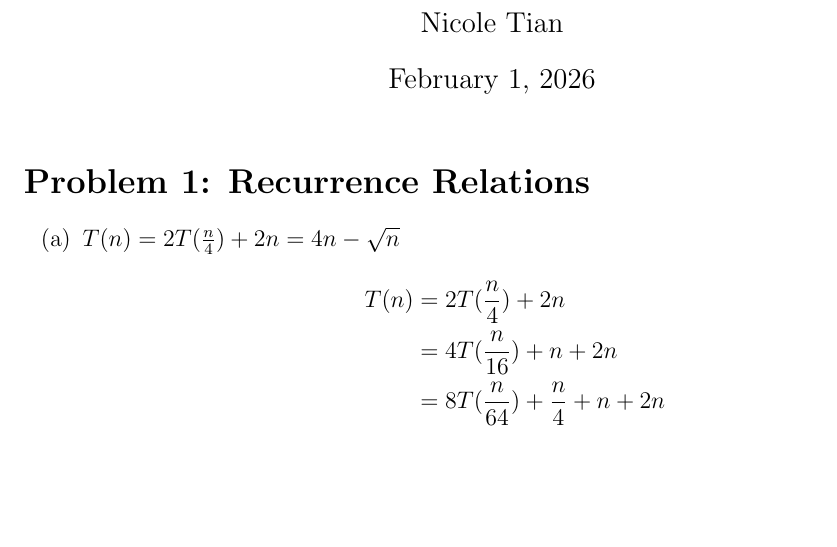
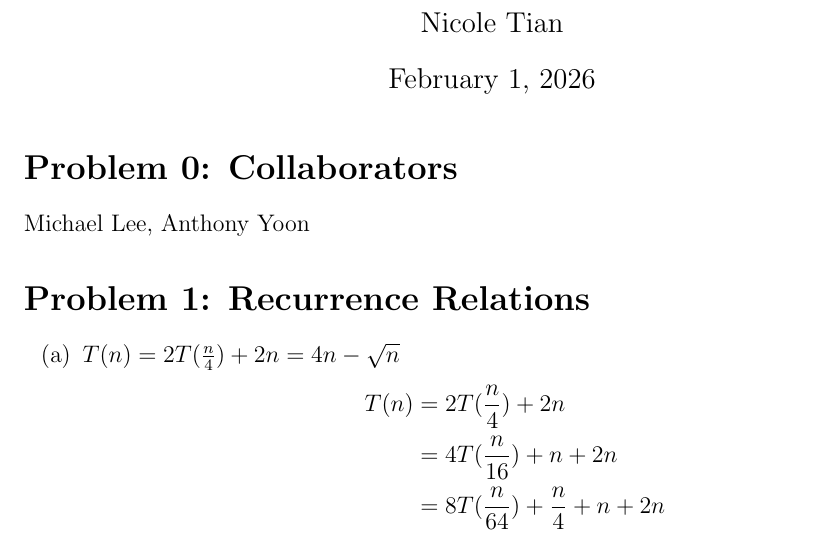
Before and after one commit to Nyt-1/Algorithms-Problem-Sets, a LaTeX problem sheet (Problem_Set_3/Pset_3.tex): part of page 1 of 7, cut so that both start at the same text, the shorter picture padded with empty space. Compiled offline with pdfLaTeX.

Commit message:
collaborators

```diff
--- a/Problem_Set_3/Pset_3.tex
+++ b/Problem_Set_3/Pset_3.tex
@@ -114,6 +114,9 @@
 \thispagestyle{empty}       % zet paginanummering uit voor deze pagina
 
 % kopje met bijbehorende titel; varianten: \subsection, \subsubsection
+\section*{Problem 0: Collaborators}
+Michael Lee, Anthony Yoon
+
 \section*{Problem 1: Recurrence Relations}
 \begin{enumerate}
 \item[(a)] $T(n) = 2T(\frac{n}{4}) + 2n = 4n - \sqrt{n}$
```
Also changed, not shown: Problem_Set_3/Pset_3.pdf.
